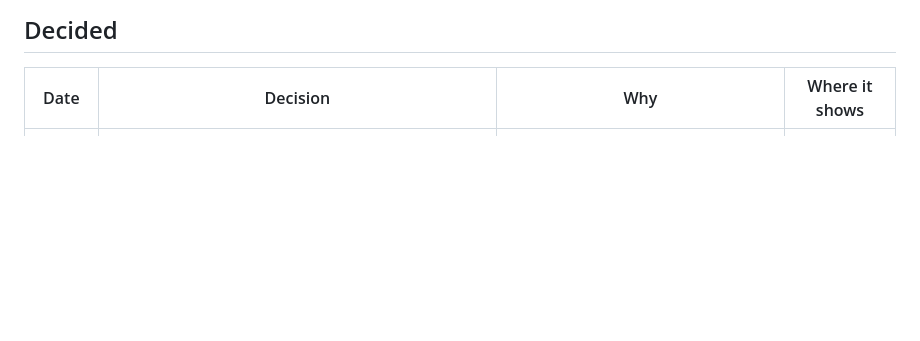
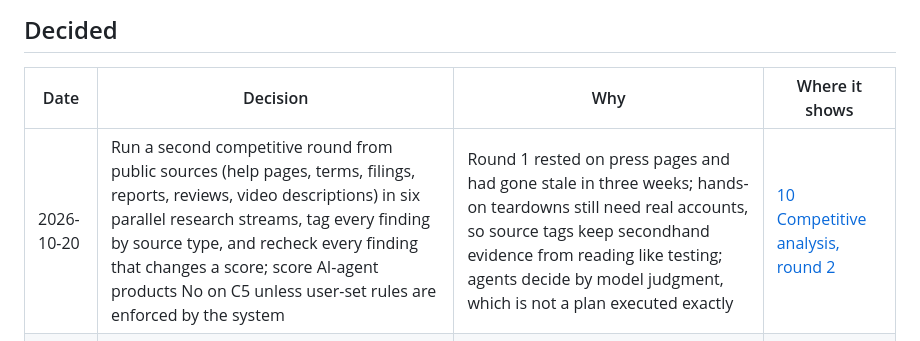
Before and after one commit to ademiroliveira/SC-IA, a Markdown page: decisions/decision-log.md, the part around the change. Rendered like a GitHub page; blank space fills up the shorter version.

```diff
--- a/decisions/decision-log.md
+++ b/decisions/decision-log.md
@@ -6,6 +6,7 @@ What has been decided about how this work is framed, and what is still open. New
 
 | Date | Decision | Why | Where it shows |
 |---|---|---|---|
+| 2026-10-20 | Run a second competitive round from public sources (help pages, terms, filings, reports, reviews, video descriptions) in six parallel research streams, tag every finding by source type, and recheck every finding that changes a score; score AI-agent products No on C5 unless user-set rules are enforced by the system | Round 1 rested on press pages and had gone stale in three weeks; hands-on teardowns still need real accounts, so source tags keep secondhand evidence from reading like testing; agents decide by model judgment, which is not a plan executed exactly | [10 Competitive analysis, round 2](../research/10-competitive-analysis-round-2.md) |
 | 2026-10-05 | Open the research with pain discovery (assumption A0): the interviews ask what is hard today before any concept is shown, and the plan and recovery studies run as designed only if their pain appears | Every pain the strategy answers comes from studies of people who already hold crypto; no brokerage-native investor has named them yet | [09](../strategy/09-critical-research-questions.md), [08 A0](../strategy/08-assumption-map.md#a0-the-assumption-underneath) |
 | 2026-10-05 | Keep the critical research questions in one doc, each with a hypothesis, support and refute conditions, and the decision it informs | The framing, strategy and assumption map had each started to carry their own question lists | [09](../strategy/09-critical-research-questions.md), [03 Research plan](../strategy/03-problem-framing.md#research-plan) |
 | 2026-10-05 | Restore the September 30 revisions in strategy v2: execution model, granted permissions with one-tap revoke, the cost beside every return, three confirmation levels, business and counter-metrics, accessibility, and the language and disclosures stream | v2 was drafted from a copy of v1 that predated them, so it had dropped them without saying so | [04](../strategy/04-product-design-strategy.md) |
```
Also changed, not shown: README.md (+6 -5 lines), research/10-competitive-analysis-round-2.md (added, +253 -0 lines).
